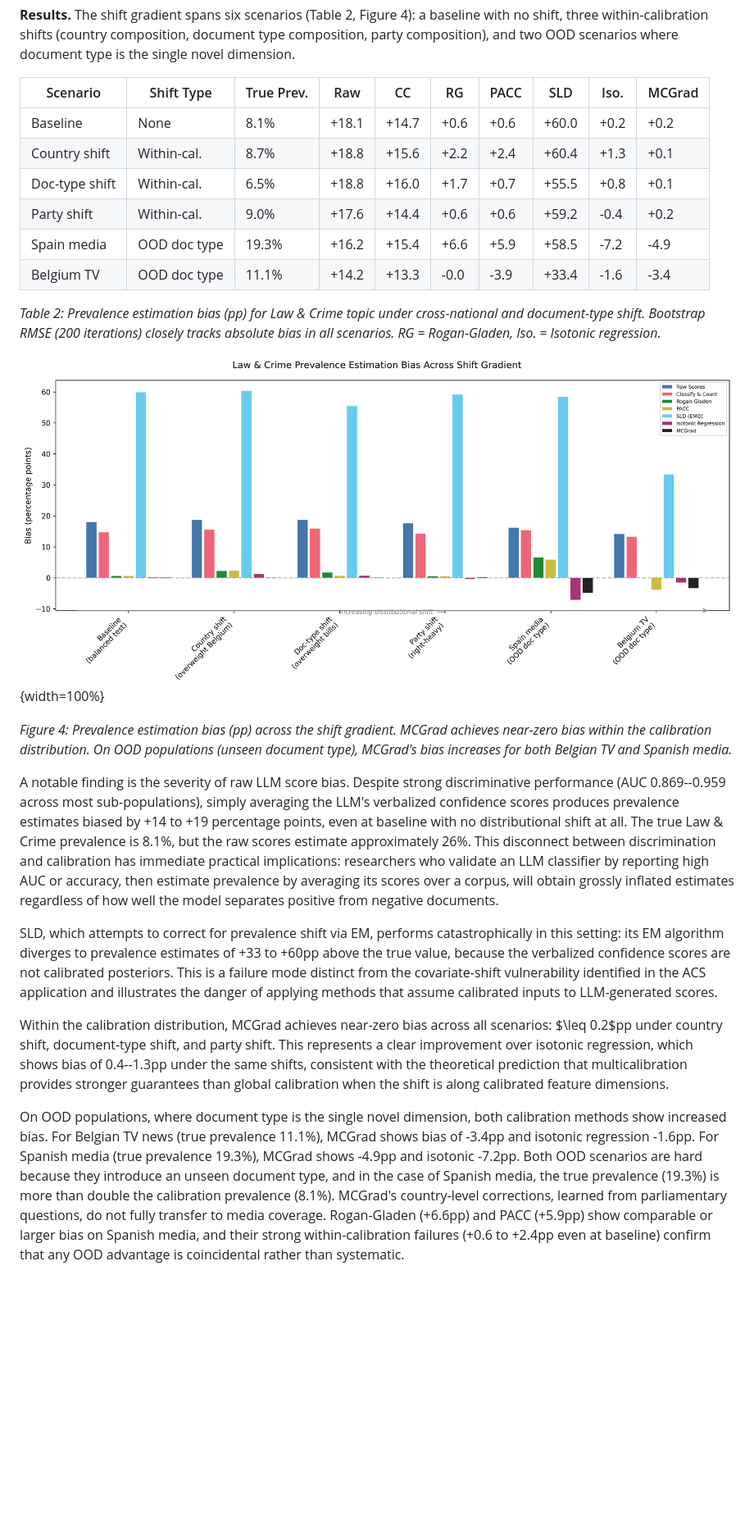
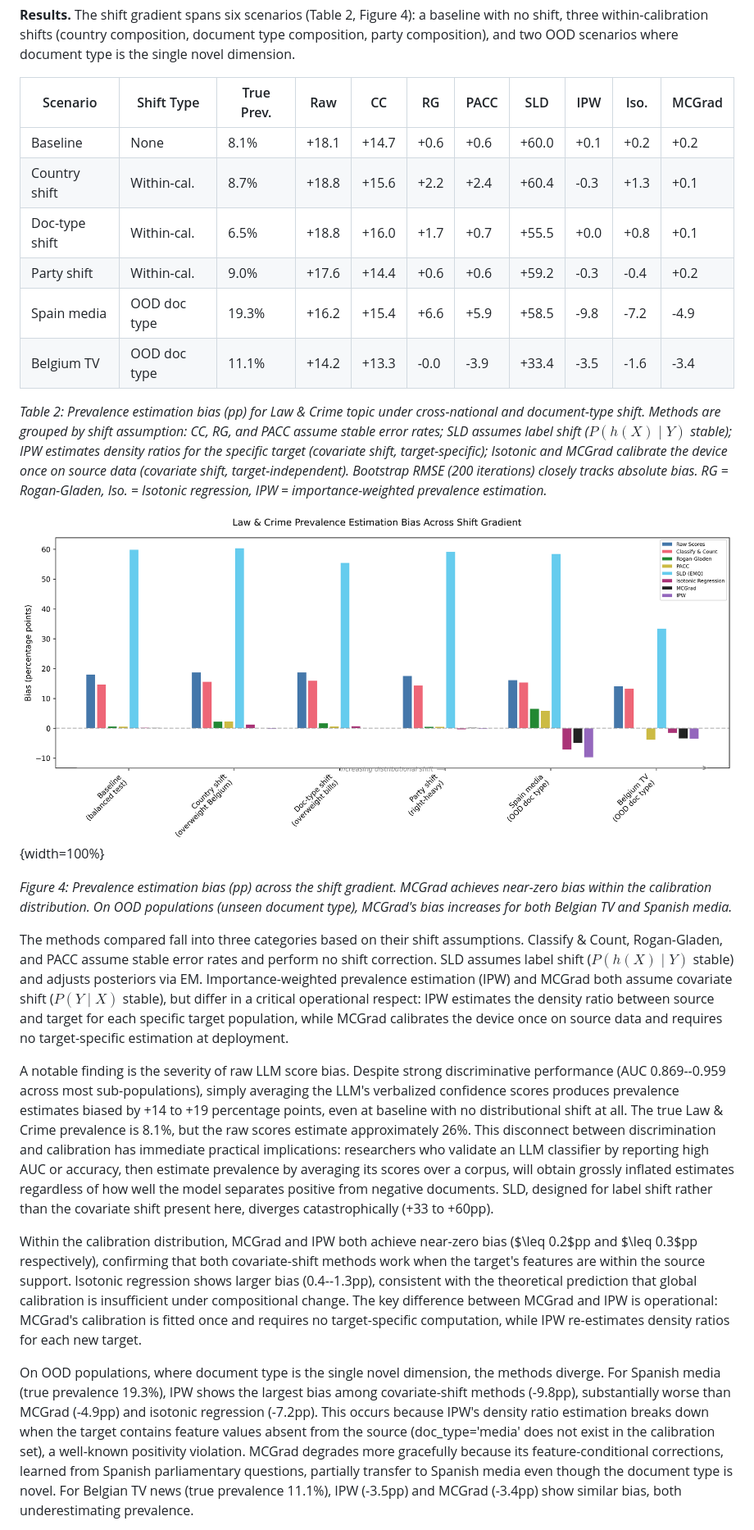
Before and after one commit to facebookresearch/multicalibrated_llm_measurement, a Markdown page: paper/paper.md, the part around the change printed below. Shown: that part at 82% size. GitHub-like rendering; pictures changed too: paper/images/figure_cap_shift_gradient.png; blank space fills up the shorter version.

Commit message:
Add IPW baseline and strengthen universal adaptability framing
- Add importance-weighted prevalence estimation (IPW) baseline to CAP analysis
- IPW matches MCGrad within-calibration (≤0.3pp) but fails harder on OOD
  (Spain media: -9.8pp vs MCGrad -4.9pp) due to positivity violation
- Categorize baselines by shift assumption in results table caption
- Rewrite results discussion around MCGrad vs IPW comparison
- Strengthen universal adaptability argument: multicalibrated device requires
  no target-specific estimation, unlike IPW which re-fits per target
- Update intro and discussion to frame target-independence as key advantage

```diff
--- a/paper/paper.md
+++ b/paper/paper.md
@@ -137,26 +137,26 @@ The calibration set draws equally from four sub-populations (Denmark questions,
 
 **Results.** The shift gradient spans six scenarios (Table 2, Figure 4): a baseline with no shift, three within-calibration shifts (country composition, document type composition, party composition), and two OOD scenarios where document type is the single novel dimension.
 
-| Scenario | Shift Type | True Prev. | Raw | CC | RG | PACC | SLD | Iso. | MCGrad |
-|---|---|---|---|---|---|---|---|---|---|
-| Baseline | None | 8.1% | +18.1 | +14.7 | +0.6 | +0.6 | +60.0 | +0.2 | +0.2 |
-| Country shift | Within-cal. | 8.7% | +18.8 | +15.6 | +2.2 | +2.4 | +60.4 | +1.3 | +0.1 |
-| Doc-type shift | Within-cal. | 6.5% | +18.8 | +16.0 | +1.7 | +0.7 | +55.5 | +0.8 | +0.1 |
-| Party shift | Within-cal. | 9.0% | +17.6 | +14.4 | +0.6 | +0.6 | +59.2 | -0.4 | +0.2 |
-| Spain media | OOD doc type | 19.3% | +16.2 | +15.4 | +6.6 | +5.9 | +58.5 | -7.2 | -4.9 |
-| Belgium TV | OOD doc type | 11.1% | +14.2 | +13.3 | -0.0 | -3.9 | +33.4 | -1.6 | -3.4 |
+| Scenario | Shift Type | True Prev. | Raw | CC | RG | PACC | SLD | IPW | Iso. | MCGrad |
+|---|---|---|---|---|---|---|---|---|---|---|
+| Baseline | None | 8.1% | +18.1 | +14.7 | +0.6 | +0.6 | +60.0 | +0.1 | +0.2 | +0.2 |
+| Country shift | Within-cal. | 8.7% | +18.8 | +15.6 | +2.2 | +2.4 | +60.4 | -0.3 | +1.3 | +0.1 |
+| Doc-type shift | Within-cal. | 6.5% | +18.8 | +16.0 | +1.7 | +0.7 | +55.5 | +0.0 | +0.8 | +0.1 |
+| Party shift | Within-cal. | 9.0% | +17.6 | +14.4 | +0.6 | +0.6 | +59.2 | -0.3 | -0.4 | +0.2 |
+| Spain media | OOD doc type | 19.3% | +16.2 | +15.4 | +6.6 | +5.9 | +58.5 | -9.8 | -7.2 | -4.9 |
+| Belgium TV | OOD doc type | 11.1% | +14.2 | +13.3 | -0.0 | -3.9 | +33.4 | -3.5 | -1.6 | -3.4 |
 
-*Table 2: Prevalence estimation bias (pp) for Law & Crime topic under cross-national and document-type shift. Bootstrap RMSE (200 iterations) closely tracks absolute bias in all scenarios. RG = Rogan-Gladen, Iso. = Isotonic regression.*
+*Table 2: Prevalence estimation bias (pp) for Law & Crime topic under cross-national and document-type shift. Methods are grouped by shift assumption: CC, RG, and PACC assume stable error rates; SLD assumes label shift ($P(h(X) \mid Y)$ stable); IPW estimates density ratios for the specific target (covariate shift, target-specific); Isotonic and MCGrad calibrate the device once on source data (covariate shift, target-independent). Bootstrap RMSE (200 iterations) closely tracks absolute bias. RG = Rogan-Gladen, Iso. = Isotonic regression, IPW = importance-weighted prevalence estimation.*
 
 ![Figure 4](images/figure_cap_shift_gradient.png){width=100%}
 
 *Figure 4: Prevalence estimation bias (pp) across the shift gradient. MCGrad achieves near-zero bias within the calibration distribution. On OOD populations (unseen document type), MCGrad's bias increases for both Belgian TV and Spanish media.*
 
-A notable finding is the severity of raw LLM score bias. Despite strong discriminative performance (AUC 0.869--0.959 across most sub-populations), simply averaging the LLM's verbalized confidence scores produces prevalence estimates biased by +14 to +19 percentage points, even at baseline with no distributional shift at all. The true Law & Crime prevalence is 8.1%, but the raw scores estimate approximately 26%. This disconnect between discrimination and calibration has immediate practical implications: researchers who validate an LLM classifier by reporting high AUC or accuracy, then estimate prevalence by averaging its scores over a corpus, will obtain grossly inflated estimates regardless of how well the model separates positive from negative documents.
+The methods compared fall into three categories based on their shift assumptions. Classify & Count, Rogan-Gladen, and PACC assume stable error rates and perform no shift correction. SLD assumes label shift ($P(h(X) \mid Y)$ stable) and adjusts posteriors via EM. Importance-weighted prevalence estimation (IPW) and MCGrad both assume covariate shift ($P(Y \mid X)$ stable), but differ in a critical operational respect: IPW estimates the density ratio between source and target for each specific target population, while MCGrad calibrates the device once on source data and requires no target-specific estimation at deployment.
 
-SLD, which attempts to correct for prevalence shift via EM, performs catastrophically in this setting: its EM algorithm diverges to prevalence estimates of +33 to +60pp above the true value, because the verbalized confidence scores are not calibrated posteriors. This is a failure mode distinct from the covariate-shift vulnerability identified in the ACS application and illustrates the danger of applying methods that assume calibrated inputs to LLM-generated scores.
+A notable finding is the severity of raw LLM score bias. Despite strong discriminative performance (AUC 0.869--0.959 across most sub-populations), simply averaging the LLM's verbalized confidence scores produces prevalence estimates biased by +14 to +19 percentage points, even at baseline with no distributional shift at all. The true Law & Crime prevalence is 8.1%, but the raw scores estimate approximately 26%. This disconnect between discrimination and calibration has immediate practical implications: researchers who validate an LLM classifier by reporting high AUC or accuracy, then estimate prevalence by averaging its scores over a corpus, will obtain grossly inflated estimates regardless of how well the model separates positive from negative documents. SLD, designed for label shift rather than the covariate shift present here, diverges catastrophically (+33 to +60pp).
 
-Within the calibration distribution, MCGrad achieves near-zero bias across all scenarios: $\leq 0.2$pp under country shift, document-type shift, and party shift. This represents a clear improvement over isotonic regression, which shows bias of 0.4--1.3pp under the same shifts, consistent with the theoretical prediction that multicalibration provides stronger guarantees than global calibration when the shift is along calibrated feature dimensions.
+Within the calibration distribution, MCGrad and IPW both achieve near-zero bias ($\leq 0.2$pp and $\leq 0.3$pp respectively), confirming that both covariate-shift methods work when the target's features are within the source support. Isotonic regression shows larger bias (0.4--1.3pp), consistent with the theoretical prediction that global calibration is insufficient under compositional change. The key difference between MCGrad and IPW is operational: MCGrad's calibration is fitted once and requires no target-specific computation, while IPW re-estimates density ratios for each new target.
 
-On OOD populations, where document type is the single novel dimension, both calibration methods show increased bias. For Belgian TV news (true prevalence 11.1%), MCGrad shows bias of -3.4pp and isotonic regression -1.6pp. For Spanish media (true prevalence 19.3%), MCGrad shows -4.9pp and isotonic -7.2pp. Both OOD scenarios are hard because they introduce an unseen document type, and in the case of Spanish media, the true prevalence (19.3%) is more than double the calibration prevalence (8.1%). MCGrad's country-level corrections, learned from parliamentary questions, do not fully transfer to media coverage. Rogan-Gladen (+6.6pp) and PACC (+5.9pp) show comparable or larger bias on Spanish media, and their strong within-calibration failures (+0.6 to +2.4pp even at baseline) confirm that any OOD advantage is coincidental rather than systematic.
+On OOD populations, where document type is the single novel dimension, the methods diverge. For Spanish media (true prevalence 19.3%), IPW shows the largest bias among covariate-shift methods (-9.8pp), substantially worse than MCGrad (-4.9pp) and isotonic regression (-7.2pp). This occurs because IPW's density ratio estimation breaks down when the target contains feature values absent from the source (doc\_type='media' does not exist in the calibration set), a well-known positivity violation. MCGrad degrades more gracefully because its feature-conditional corrections, learned from Spanish parliamentary questions, partially transfer to Spanish media even though the document type is novel. For Belgian TV news (true prevalence 11.1%), IPW (-3.5pp) and MCGrad (-3.4pp) show similar bias, both underestimating prevalence.
 
```
Also changed, not shown: other parts of paper/paper.md (+5 -3 lines), 2 other files.
